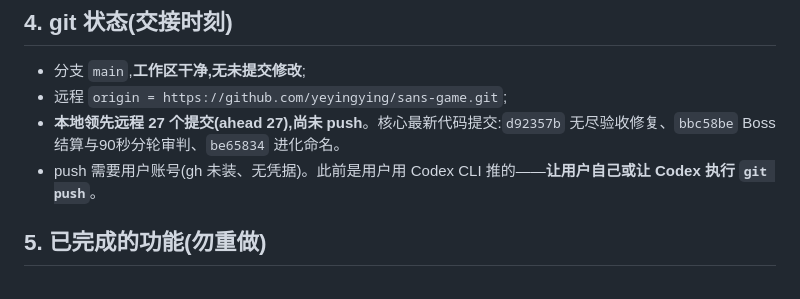
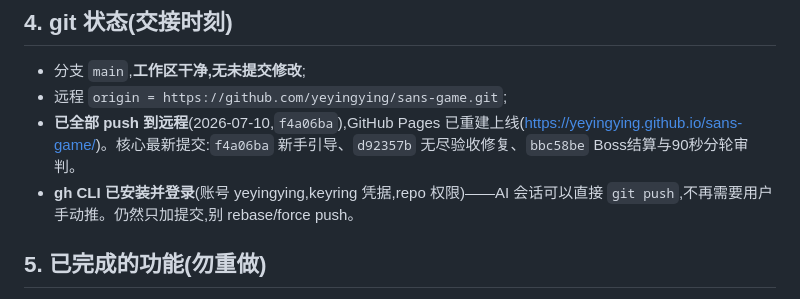
Before and after one commit to yeyingying/sans-game, a Markdown page: 交接总结.md, the part around the change. Rendered like a GitHub page.

Commit message:
交接文档:已push上线,gh已可用
Co-Authored-By: Claude Fable 5 <noreply@anthropic.com>

```diff
--- a/交接总结.md
+++ b/交接总结.md
@@ -37,8 +37,8 @@
 
 - 分支 `main`,**工作区干净,无未提交修改**;
 - 远程 `origin = https://github.com/yeyingying/sans-game.git`;
-- **本地领先远程 27 个提交(ahead 27),尚未 push**。核心最新代码提交:`d92357b` 无尽验收修复、`bbc58be` Boss结算与90秒分轮审判、`be65834` 进化命名。
-- push 需要用户账号(gh 未装、无凭据)。此前是用户用 Codex CLI 推的——**让用户自己或让 Codex 执行 `git push`**。
+- **已全部 push 到远程**(2026-07-10,`f4a06ba`),GitHub Pages 已重建上线(https://yeyingying.github.io/sans-game/)。核心最新提交:`f4a06ba` 新手引导、`d92357b` 无尽验收修复、`bbc58be` Boss结算与90秒分轮审判。
+- **gh CLI 已安装并登录**(账号 yeyingying,keyring 凭据,repo 权限)——AI 会话可以直接 `git push`,不再需要用户手动推。仍然只加提交,别 rebase/force push。
 
 ## 5. 已完成的功能(勿重做)
 
```
